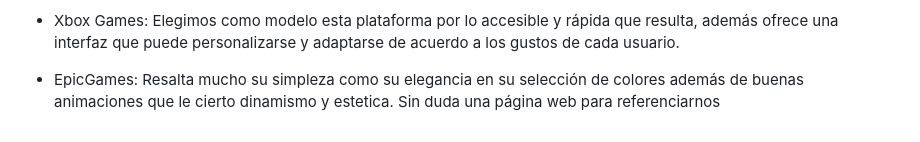
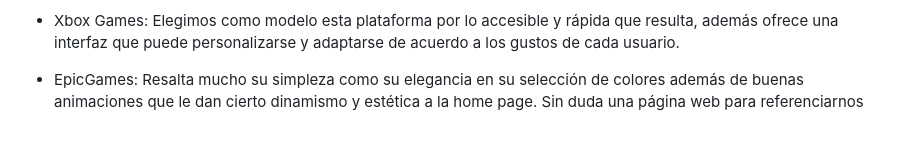
Before and after one commit to HiTzieowo/grupo_5_proyectointegrador, a Markdown page: README.md, the part around the change. Drawn GitHub-style.

```diff
--- a/README.md
+++ b/README.md
@@ -56,4 +56,4 @@ Además, a la visualidad un producto vemos claramente la información necesaria
 
 * Xbox Games: Elegimos  como modelo esta plataforma por lo accesible y rápida que resulta, además ofrece una interfaz que puede personalizarse y adaptarse de acuerdo a los gustos de cada usuario.
 
-* EpicGames: Resalta mucho su simpleza como su elegancia en su selección de colores además de buenas animaciones que le cierto dinamismo y estetica. Sin duda una página web para referenciarnos
+* EpicGames: Resalta mucho su simpleza como su elegancia en su selección de colores además de buenas animaciones que le dan cierto dinamismo y estética a la home page. Sin duda una página web para referenciarnos
```
